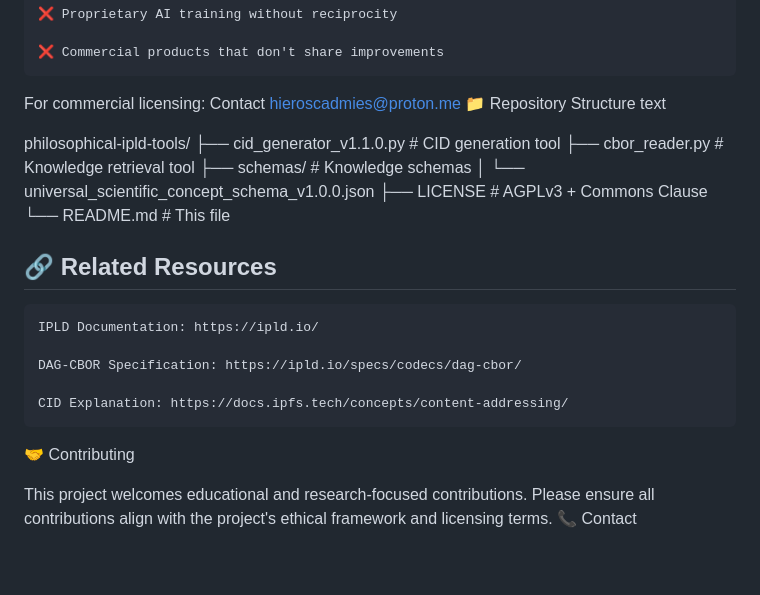
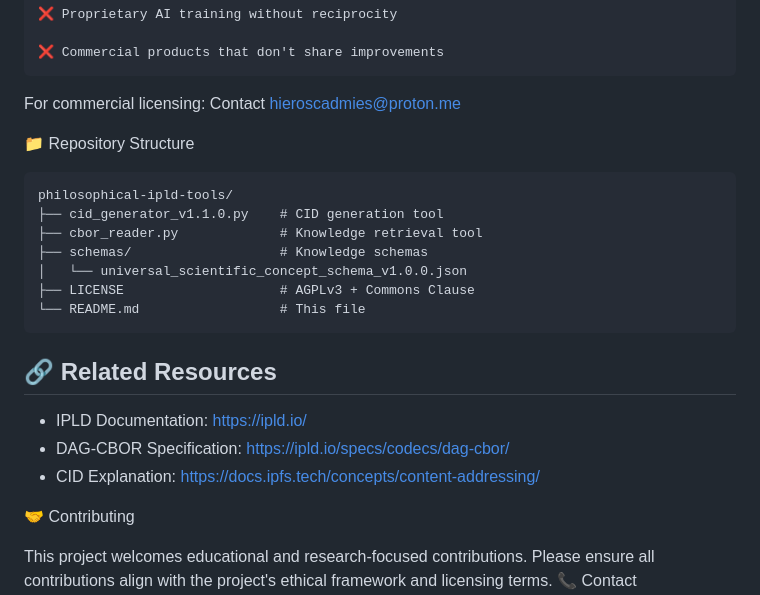
Before and after one commit to Hieros-CADMIES/CADMIES, a Markdown page: README.md, the part around one of its changes. Rendered like a GitHub page; blank space fills up the shorter version.

Commit message:
Correct code block and relative link

````diff
--- a/README.md
+++ b/README.md
@@ -130,9 +130,10 @@ Restricted Uses (Commons Clause)
     ❌ Commercial products that don't share improvements
 
 For commercial licensing: Contact hieroscadmies@proton.me
+
 📁 Repository Structure
-text
 
+```text
 philosophical-ipld-tools/
 ├── cid_generator_v1.1.0.py    # CID generation tool
 ├── cbor_reader.py             # Knowledge retrieval tool
@@ -140,14 +141,13 @@ philosophical-ipld-tools/
 │   └── universal_scientific_concept_schema_v1.0.0.json
 ├── LICENSE                    # AGPLv3 + Commons Clause
 └── README.md                  # This file
+```
 
 ## 🔗 Related Resources
 
-    IPLD Documentation: https://ipld.io/
-
-    DAG-CBOR Specification: https://ipld.io/specs/codecs/dag-cbor/
-
-    CID Explanation: https://docs.ipfs.tech/concepts/content-addressing/
+* IPLD Documentation: https://ipld.io/
+* DAG-CBOR Specification: https://ipld.io/specs/codecs/dag-cbor/
+* CID Explanation: https://docs.ipfs.tech/concepts/content-addressing/
 
 🤝 Contributing
 
````
Also changed, not shown: other parts of README.md (+1 -1 lines).
